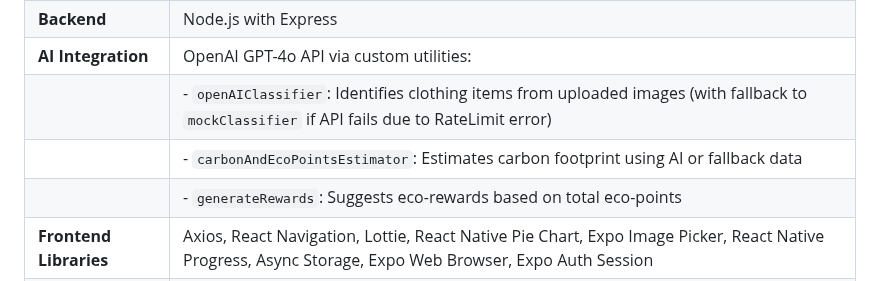
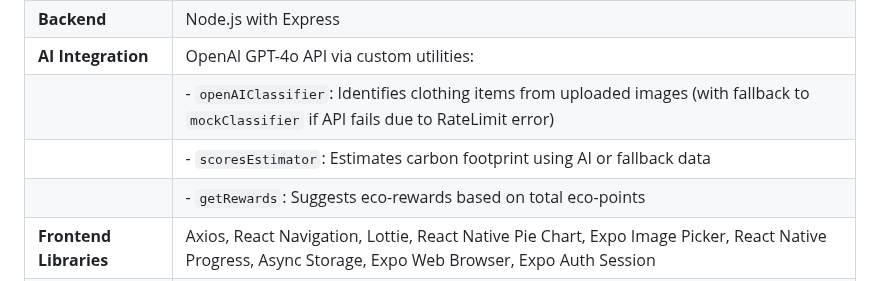
Before and after one commit to Md-Mursaleen/EcoScan-app, a Markdown page: README.md, the part around the change. GitHub-like rendering.

```diff
--- a/README.md
+++ b/README.md
@@ -10,8 +10,8 @@ EcoScan is a mobile application designed to help users understand the environmen
 | **Backend**            | Node.js with Express                                                                                                                                  |
 | **AI Integration**     | OpenAI GPT-4o API via custom utilities:                                                                                                               |
 |                        | - `openAIClassifier`: Identifies clothing items from uploaded images (with fallback to `mockClassifier` if API fails due to RateLimit error)          |
-|                        | - `carbonAndEcoPointsEstimator`: Estimates carbon footprint using AI or fallback data                                                                 |
-|                        | - `generateRewards`: Suggests eco-rewards based on total eco-points                                                                                   |
+|                        | - `scoresEstimator`: Estimates carbon footprint using AI or fallback data                                                                 |
+|                        | - `getRewards`: Suggests eco-rewards based on total eco-points                                                                                   |
 | **Frontend Libraries** | Axios, React Navigation, Lottie, React Native Pie Chart, Expo Image Picker, React Native Progress, Async Storage, Expo Web Browser, Expo Auth Session |
 | **Backend Libraries**  | Express, Multer, Dotenv, OpenAI SDK, FormData                                                                                                         |
 
```
